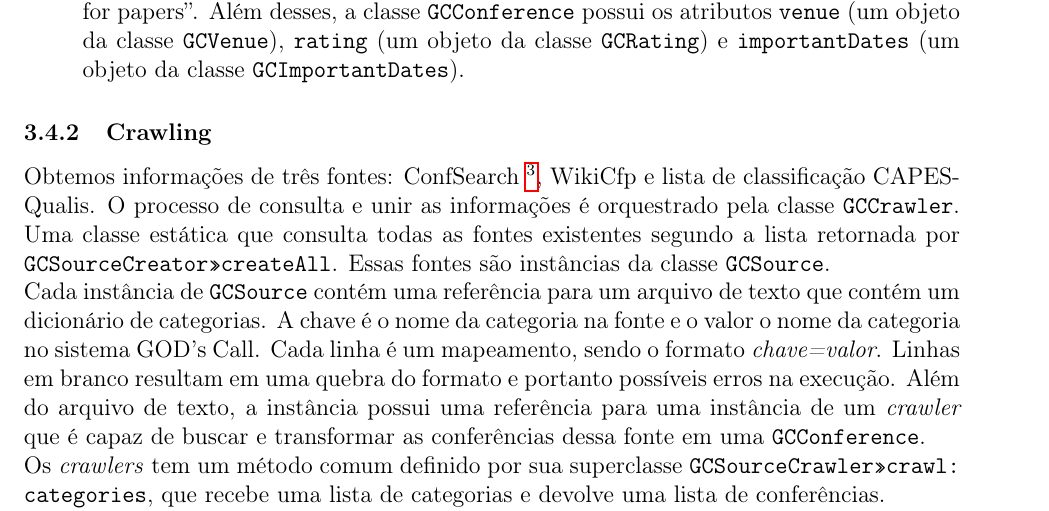
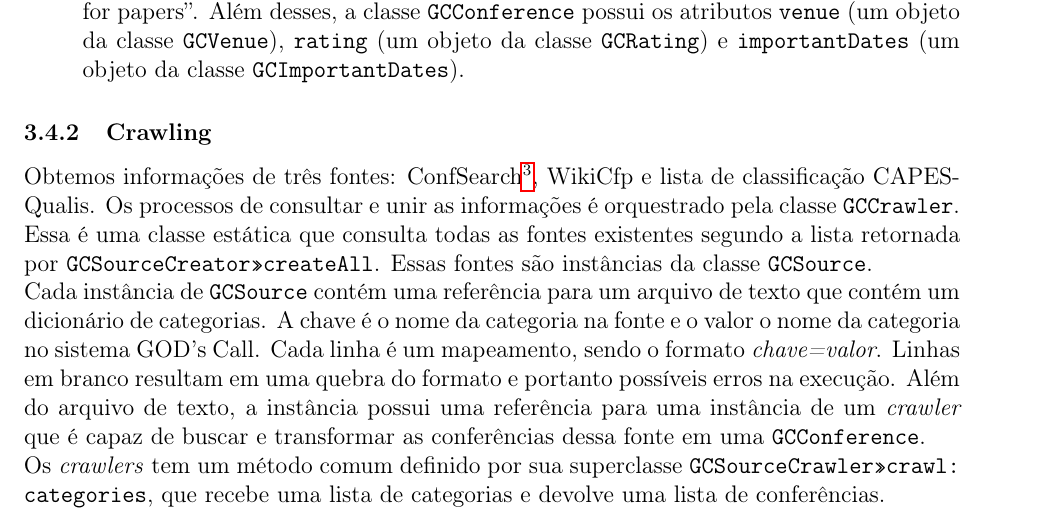
Before and after one commit to ime-poo/goddoc, a LaTeX document (main.tex, which reads GODsCall.tex): part of page 11 of 12, cut so that both start at the same text. Compiled offline with pdfLaTeX.

Commit message:
GOD's Call Documentation

```diff
--- a/GODsCall.tex
+++ b/GODsCall.tex
@@ -66,11 +66,14 @@ Além desses, a classe \texttt{GCConference} possui os atributos \texttt{venue}
 
 
 \subsubsection{Crawling}%Camila
-Obtemos informações de três fontes: ConfSearch \footnote{Desde o dia 29/11 até a data desse documento o site www.confsearh.org não estava disponizando as conferências, todas as categorias
-apresenta uma lista vazia como resultado}, WikiCfp e lista de classificação CAPES-Qualis. O processo de consulta e unir as informações é orquestrado pela classe \texttt{GCCrawler}.
-Uma classe estática que consulta todas as fontes existentes segundo a lista retornada por \texttt{GCSourceCreator>>createAll}. Essas fontes são instâncias da classe \texttt{GCSource}.
+Obtemos informações de três fontes: ConfSearch\footnote{Desde o dia 29/11 até a data desse documento o site www.confsearh.org não estava disponizando as conferências, todas as categorias
+apresenta uma lista vazia como resultado}, WikiCfp e lista de classificação CAPES-Qualis.
+Os processos de consultar e unir as informações é orquestrado pela classe \texttt{GCCrawler}.
+Essa é uma classe estática que consulta todas as fontes existentes segundo a lista retornada por \texttt{GCSourceCreator>>createAll}.
+Essas fontes são instâncias da classe \texttt{GCSource}.
 
-Cada instância de \texttt{GCSource} contém uma referência para um arquivo de texto que contém um dicionário de categorias. A chave é o nome da categoria na fonte e o valor o nome da
+Cada instância de \texttt{GCSource} contém uma referência para um arquivo de texto que contém um dicionário de categorias.
+A chave é o nome da categoria na fonte e o valor o nome da
 categoria no sistema GOD's Call. Cada linha é um mapeamento, sendo o formato \textit{chave=valor}. Linhas em branco resultam em uma quebra do formato e portanto possíveis
 erros na execução. Além do arquivo de texto, a instância possui uma referência para uma instância de um \textit{crawler} que é capaz de buscar e transformar as conferências dessa
 fonte em uma \texttt{GCConference}.
--- a/main.tex
+++ b/main.tex
@@ -3,7 +3,7 @@
 \usepackage{graphicx,url}
 
 \usepackage[brazilian]{babel}
-\usepackage[utf8]{inputenc}
+\usepackage[utf8x]{inputenc}
 \usepackage{amssymb,amsmath}
 \usepackage[T1]{fontenc}
 \usepackage{verbatim}
```
Also changed, not shown: GODsCall.tex (2 more changed lines).
